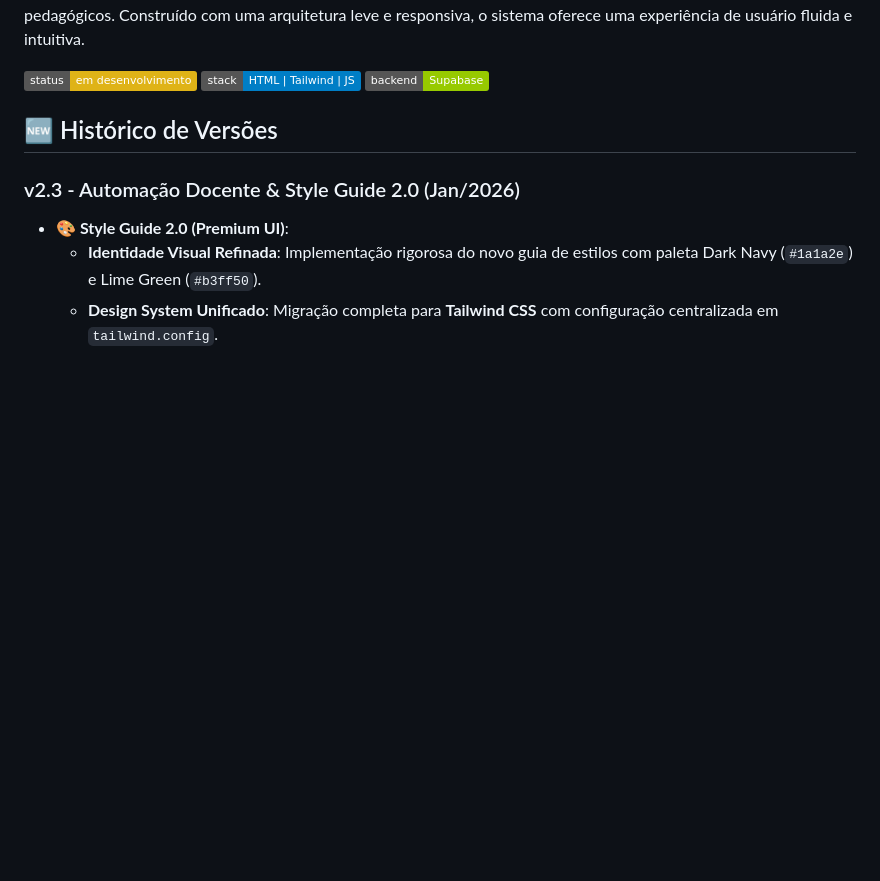
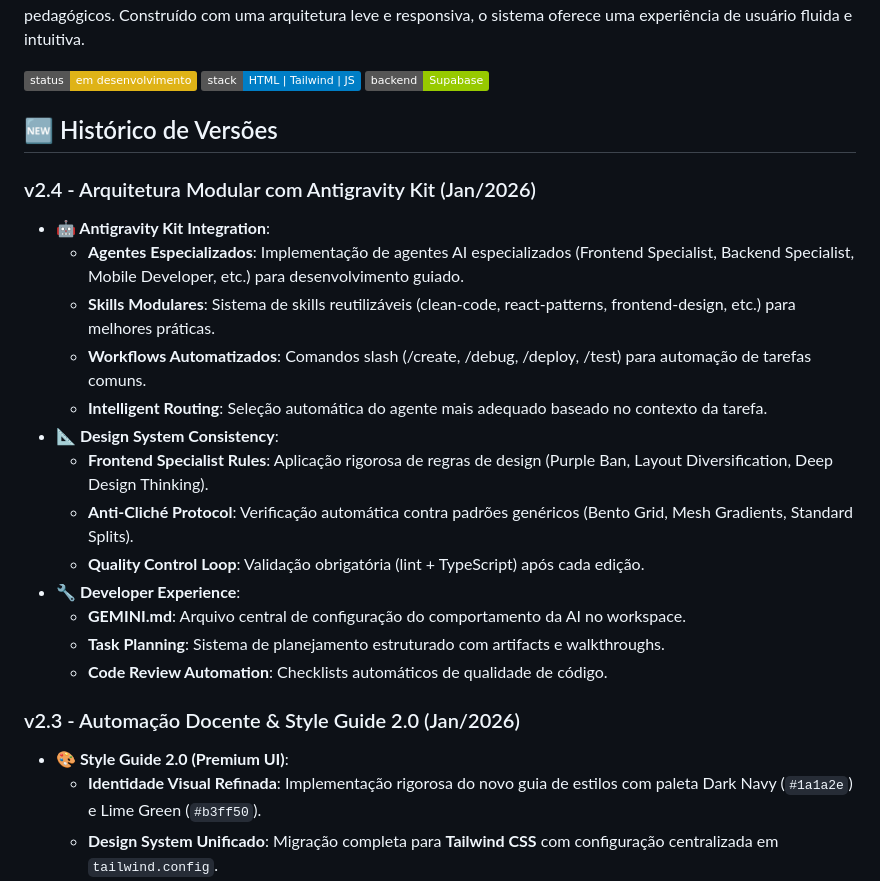
Before and after one commit to 3aqtecnologia/competenz, a Markdown page: README.md, the part around the change. Rendered like a GitHub page; badges without logos; blank space fills up the shorter version.

Commit message:
feat(v2.4): Antigravity Kit integration - AI-powered development workflow
- Implementação de agentes especializados (Frontend, Backend, Mobile, etc.)
- Sistema modular de skills reutilizáveis (clean-code, react-patterns, frontend-design)
- Workflows automatizados com comandos slash (/create, /debug, /deploy, /test)
- Intelligent routing para seleção automática de agentes
- Frontend Specialist rules (Purple Ban, Anti-Cliché Protocol)
- Quality Control Loop com validação automática
- GEMINI.md para configuração centralizada do comportamento AI
- Task planning estruturado com artifacts e walkthroughs

```diff
--- a/README.md
+++ b/README.md
@@ -7,6 +7,22 @@
 ![Backend](https://img.shields.io/badge/backend-Supabase-green)
 
 ## 🆕 Histórico de Versões
+
+### v2.4 - Arquitetura Modular com Antigravity Kit (Jan/2026)
+
+- **🤖 Antigravity Kit Integration**:
+  - **Agentes Especializados**: Implementação de agentes AI especializados (Frontend Specialist, Backend Specialist, Mobile Developer, etc.) para desenvolvimento guiado.
+  - **Skills Modulares**: Sistema de skills reutilizáveis (clean-code, react-patterns, frontend-design, etc.) para melhores práticas.
+  - **Workflows Automatizados**: Comandos slash (/create, /debug, /deploy, /test) para automação de tarefas comuns.
+  - **Intelligent Routing**: Seleção automática do agente mais adequado baseado no contexto da tarefa.
+- **📐 Design System Consistency**:
+  - **Frontend Specialist Rules**: Aplicação rigorosa de regras de design (Purple Ban, Layout Diversification, Deep Design Thinking).
+  - **Anti-Cliché Protocol**: Verificação automática contra padrões genéricos (Bento Grid, Mesh Gradients, Standard Splits).
+  - **Quality Control Loop**: Validação obrigatória (lint + TypeScript) após cada edição.
+- **🔧 Developer Experience**:
+  - **GEMINI.md**: Arquivo central de configuração do comportamento da AI no workspace.
+  - **Task Planning**: Sistema de planejamento estruturado com artifacts e walkthroughs.
+  - **Code Review Automation**: Checklists automáticos de qualidade de código.
 
 ### v2.3 - Automação Docente & Style Guide 2.0 (Jan/2026)
 
```
